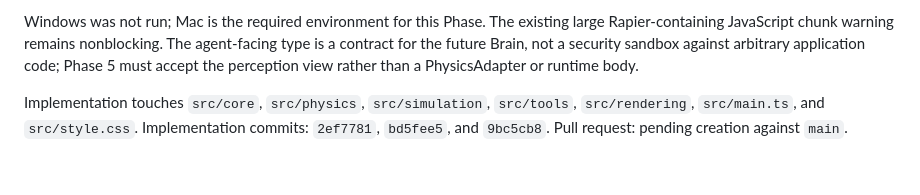
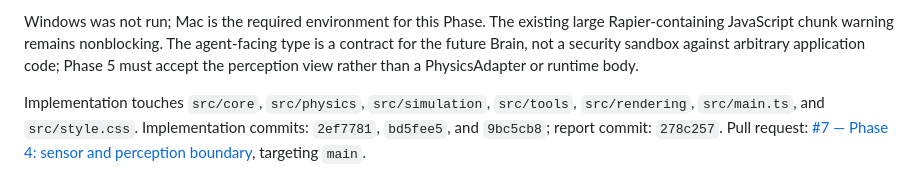
Before and after one commit to TTTT-T/Morphodyne, a Markdown page: PHASE4_REPORT.md, the part around the change. Drawn GitHub-style.

Commit message:
docs: link Phase 4 review pull request

```diff
--- a/PHASE4_REPORT.md
+++ b/PHASE4_REPORT.md
@@ -32,4 +32,4 @@ Range samples are anonymous first-hit rays, not object recognition or a count of
 
 Windows was not run; Mac is the required environment for this Phase. The existing large Rapier-containing JavaScript chunk warning remains nonblocking. The agent-facing type is a contract for the future Brain, not a security sandbox against arbitrary application code; Phase 5 must accept the perception view rather than a PhysicsAdapter or runtime body.
 
-Implementation touches `src/core`, `src/physics`, `src/simulation`, `src/tools`, `src/rendering`, `src/main.ts`, and `src/style.css`. Implementation commits: `2ef7781`, `bd5fee5`, and `9bc5cb8`. Pull request: pending creation against `main`.
+Implementation touches `src/core`, `src/physics`, `src/simulation`, `src/tools`, `src/rendering`, `src/main.ts`, and `src/style.css`. Implementation commits: `2ef7781`, `bd5fee5`, and `9bc5cb8`; report commit: `278c257`. Pull request: [#7 — Phase 4: sensor and perception boundary](https://github.com/TTTT-T/Morphodyne/pull/7), targeting `main`.
```
